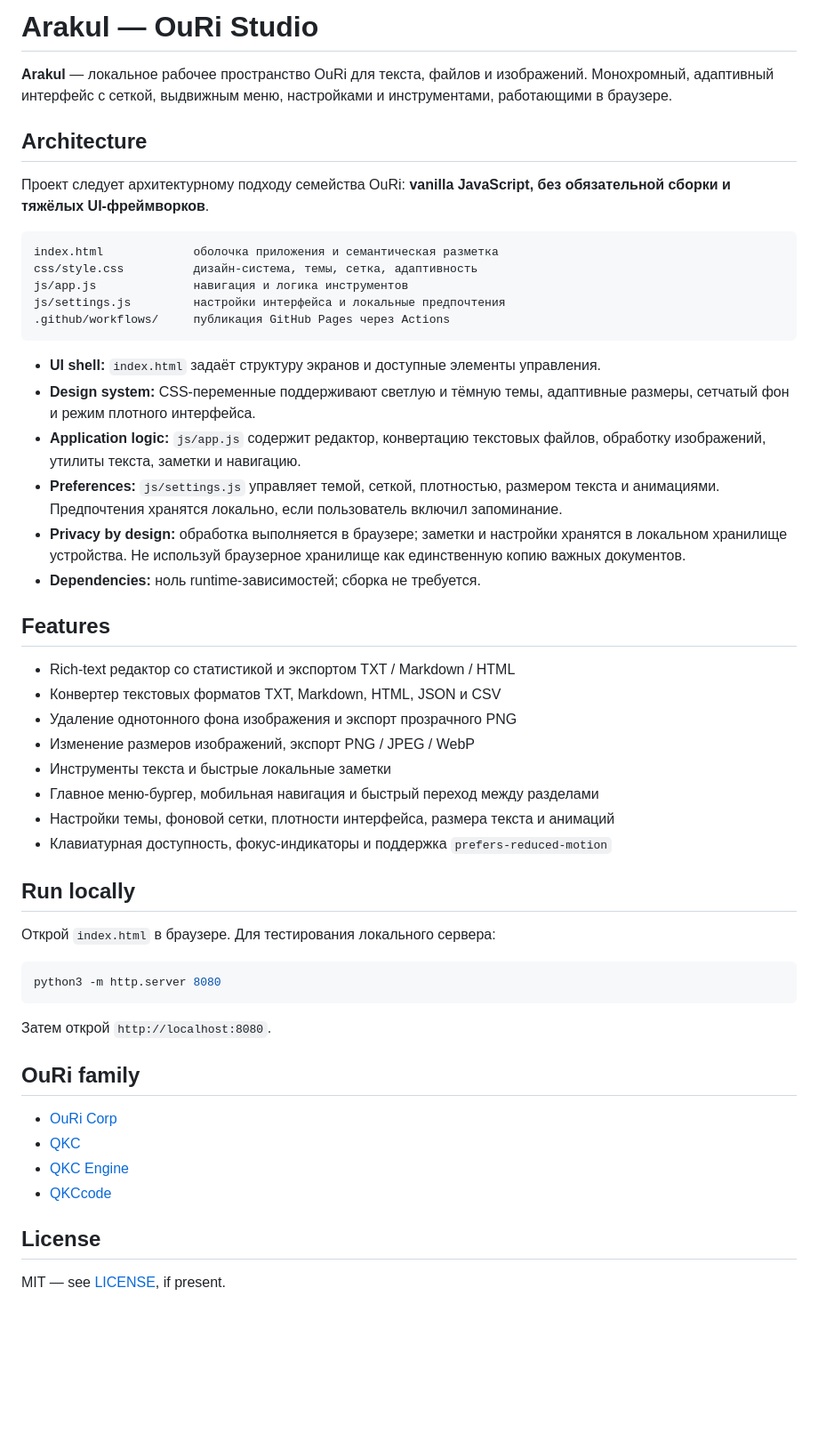
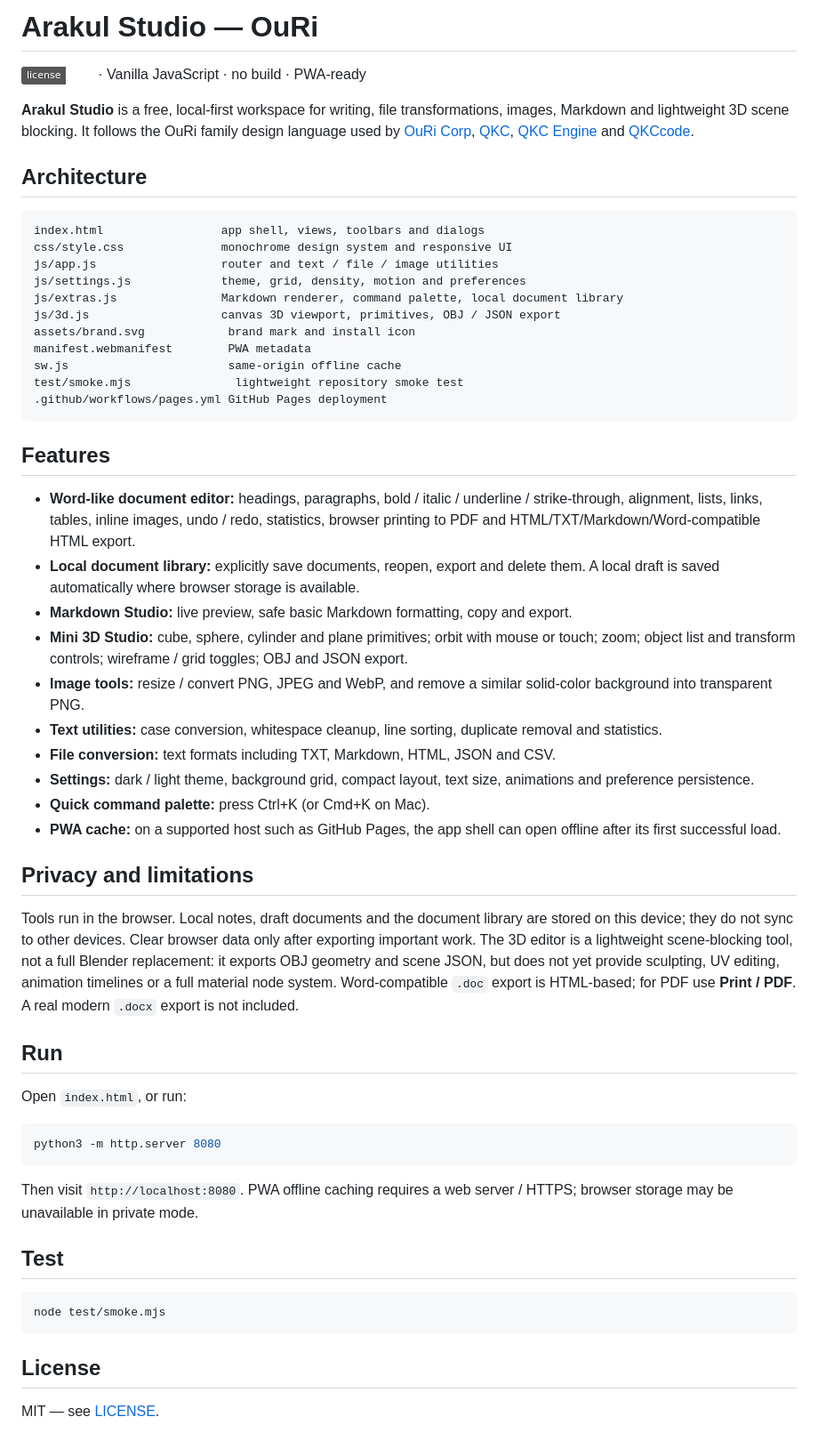
Before and after one commit to spaj7468-cell/Arakul, a Markdown page: README.md, the part around the change. Shown at 89% size. GitHub-like rendering; badges without logos; blank space fills up the shorter version.

Commit message:
Document expanded OuRi Studio architecture and capabilities

````diff
--- a/README.md
+++ b/README.md
@@ -1,54 +1,58 @@
-# Arakul — OuRi Studio
+# Arakul Studio — OuRi
 
-**Arakul** — локальное рабочее пространство OuRi для текста, файлов и изображений. Монохромный, адаптивный интерфейс с сеткой, выдвижным меню, настройками и инструментами, работающими в браузере.
+[![MIT License](https://img.shields.io/badge/license-MIT-white)](LICENSE) · Vanilla JavaScript · no build · PWA-ready
+
+**Arakul Studio** is a free, local-first workspace for writing, file transformations, images, Markdown and lightweight 3D scene blocking. It follows the OuRi family design language used by [OuRi Corp](https://github.com/spaj7468-cell/ouri-corp), [QKC](https://github.com/spaj7468-cell/qkc), [QKC Engine](https://github.com/spaj7468-cell/qkc-engine) and [QKCcode](https://github.com/spaj7468-cell/qkccode).
 
 ## Architecture
 
-Проект следует архитектурному подходу семейства OuRi: **vanilla JavaScript, без обязательной сборки и тяжёлых UI-фреймворков**.
-
 ```text
-index.html             оболочка приложения и семантическая разметка
-css/style.css          дизайн-система, темы, сетка, адаптивность
-js/app.js              навигация и логика инструментов
-js/settings.js         настройки интерфейса и локальные предпочтения
-.github/workflows/     публикация GitHub Pages через Actions
+index.html                 app shell, views, toolbars and dialogs
+css/style.css              monochrome design system and responsive UI
+js/app.js                  router and text / file / image utilities
+js/settings.js             theme, grid, density, motion and preferences
+js/extras.js               Markdown renderer, command palette, local document library
+js/3d.js                   canvas 3D viewport, primitives, OBJ / JSON export
+assets/brand.svg            brand mark and install icon
+manifest.webmanifest        PWA metadata
+sw.js                       same-origin offline cache
+test/smoke.mjs               lightweight repository smoke test
+.github/workflows/pages.yml GitHub Pages deployment
 ```
-
-- **UI shell:** `index.html` задаёт структуру экранов и доступные элементы управления.
-- **Design system:** CSS-переменные поддерживают светлую и тёмную темы, адаптивные размеры, сетчатый фон и режим плотного интерфейса.
-- **Application logic:** `js/app.js` содержит редактор, конвертацию текстовых файлов, обработку изображений, утилиты текста, заметки и навигацию.
-- **Preferences:** `js/settings.js` управляет темой, сеткой, плотностью, размером текста и анимациями. Предпочтения хранятся локально, если пользователь включил запоминание.
-- **Privacy by design:** обработка выполняется в браузере; заметки и настройки хранятся в локальном хранилище устройства. Не используй браузерное хранилище как единственную копию важных документов.
-- **Dependencies:** ноль runtime-зависимостей; сборка не требуется.
 
 ## Features
 
-- Rich-text редактор со статистикой и экспортом TXT / Markdown / HTML
-- Конвертер текстовых форматов TXT, Markdown, HTML, JSON и CSV
-- Удаление однотонного фона изображения и экспорт прозрачного PNG
-- Изменение размеров изображений, экспорт PNG / JPEG / WebP
-- Инструменты текста и быстрые локальные заметки
-- Главное меню-бургер, мобильная навигация и быстрый переход между разделами
-- Настройки темы, фоновой сетки, плотности интерфейса, размера текста и анимаций
-- Клавиатурная доступность, фокус-индикаторы и поддержка `prefers-reduced-motion`
+- **Word-like document editor:** headings, paragraphs, bold / italic / underline / strike-through, alignment, lists, links, tables, inline images, undo / redo, statistics, browser printing to PDF and HTML/TXT/Markdown/Word-compatible HTML export.
+- **Local document library:** explicitly save documents, reopen, export and delete them. A local draft is saved automatically where browser storage is available.
+- **Markdown Studio:** live preview, safe basic Markdown formatting, copy and export.
+- **Mini 3D Studio:** cube, sphere, cylinder and plane primitives; orbit with mouse or touch; zoom; object list and transform controls; wireframe / grid toggles; OBJ and JSON export.
+- **Image tools:** resize / convert PNG, JPEG and WebP, and remove a similar solid-color background into transparent PNG.
+- **Text utilities:** case conversion, whitespace cleanup, line sorting, duplicate removal and statistics.
+- **File conversion:** text formats including TXT, Markdown, HTML, JSON and CSV.
+- **Settings:** dark / light theme, background grid, compact layout, text size, animations and preference persistence.
+- **Quick command palette:** press Ctrl+K (or Cmd+K on Mac).
+- **PWA cache:** on a supported host such as GitHub Pages, the app shell can open offline after its first successful load.
 
-## Run locally
+## Privacy and limitations
 
-Открой `index.html` в браузере. Для тестирования локального сервера:
+Tools run in the browser. Local notes, draft documents and the document library are stored on this device; they do not sync to other devices. Clear browser data only after exporting important work. The 3D editor is a lightweight scene-blocking tool, not a full Blender replacement: it exports OBJ geometry and scene JSON, but does not yet provide sculpting, UV editing, animation timelines or a full material node system. Word-compatible `.doc` export is HTML-based; for PDF use **Print / PDF**. A real modern `.docx` export is not included.
+
+## Run
+
+Open `index.html`, or run:
 
 ```sh
 python3 -m http.server 8080
 ```
 
-Затем открой `http://localhost:8080`.
+Then visit `http://localhost:8080`. PWA offline caching requires a web server / HTTPS; browser storage may be unavailable in private mode.
 
-## OuRi family
+## Test
 
-- [OuRi Corp](https://github.com/spaj7468-cell/ouri-corp)
-- [QKC](https://github.com/spaj7468-cell/qkc)
-- [QKC Engine](https://github.com/spaj7468-cell/qkc-engine)
-- [QKCcode](https://github.com/spaj7468-cell/qkccode)
+```sh
+node test/smoke.mjs
+```
 
 ## License
 
-MIT — see [LICENSE](./LICENSE), if present.
+MIT — see [LICENSE](LICENSE).
````
